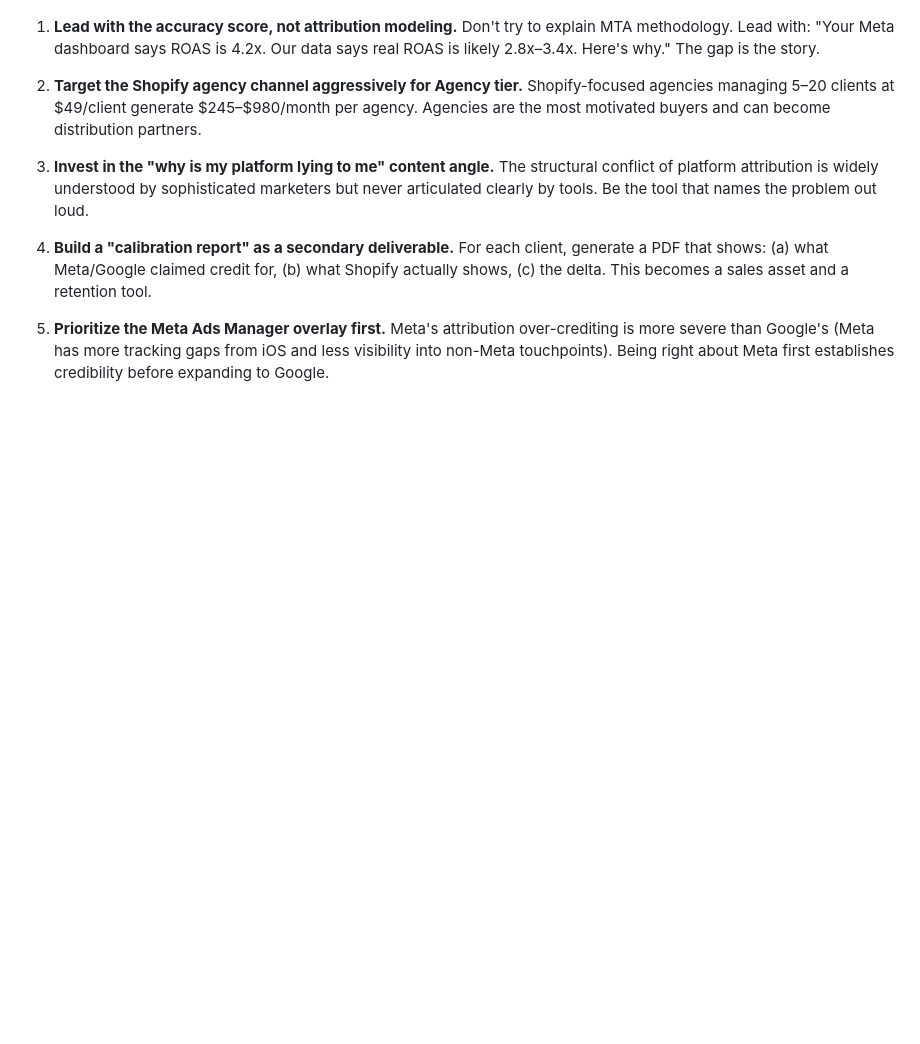
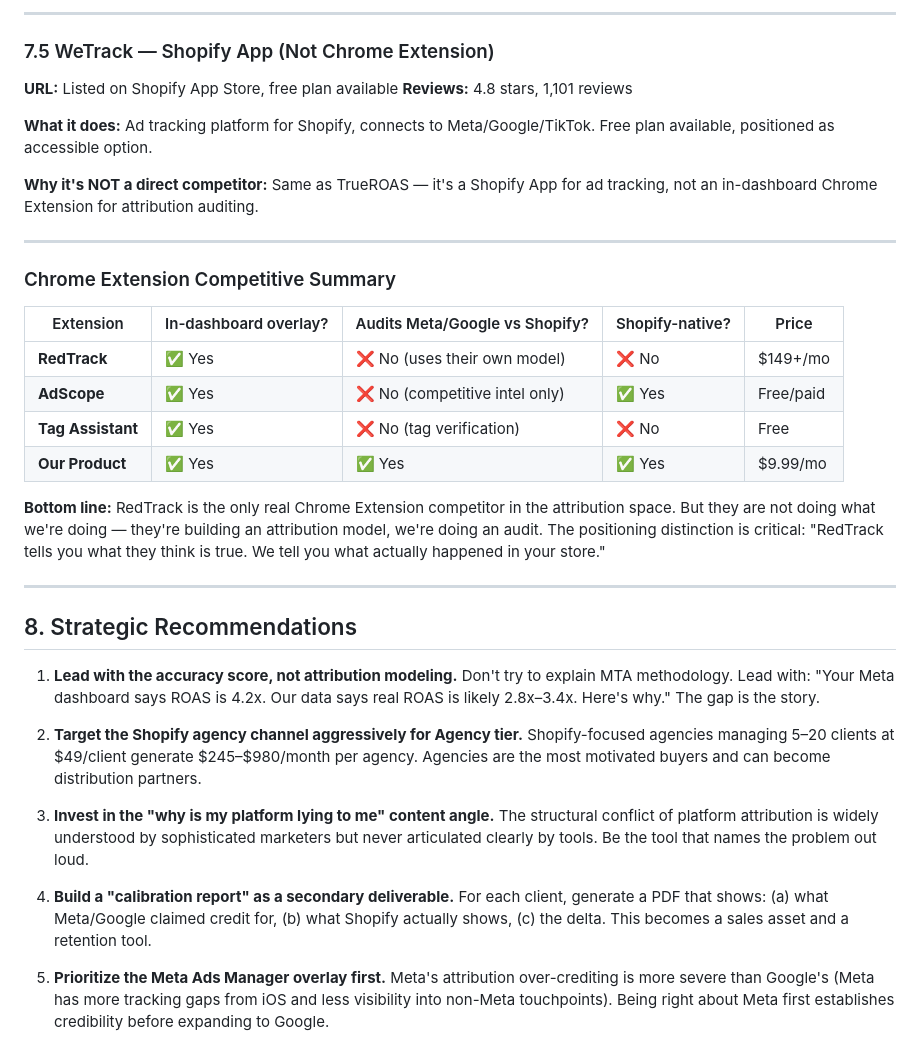
Before and after one commit to neoloong/ad-attribution-auditor, a Markdown page: docs/reports/competitive-analysis.md, the part around one of its changes. Rendered like a GitHub page; blank space fills up the shorter version.

```diff
--- a/docs/reports/competitive-analysis.md
+++ b/docs/reports/competitive-analysis.md
@@ -342,3 +417,31 @@ We show up directly in Meta Ads Manager and Google Ads as a Chrome extension ove
+---
+
+### 7.5 WeTrack — Shopify App (Not Chrome Extension)
+
+**URL:** Listed on Shopify App Store, free plan available
+**Reviews:** 4.8 stars, 1,101 reviews
+
+**What it does:** Ad tracking platform for Shopify, connects to Meta/Google/TikTok. Free plan available, positioned as accessible option.
+
+**Why it's NOT a direct competitor:**
+Same as TrueROAS — it's a Shopify App for ad tracking, not an in-dashboard Chrome Extension for attribution auditing.
+
+---
+
+### Chrome Extension Competitive Summary
+
+| Extension | In-dashboard overlay? | Audits Meta/Google vs Shopify? | Shopify-native? | Price |
+|-----------|----------------------|--------------------------------|-----------------|-------|
+| **RedTrack** | ✅ Yes | ❌ No (uses their own model) | ❌ No | $149+/mo |
+| **AdScope** | ✅ Yes | ❌ No (competitive intel only) | ✅ Yes | Free/paid |
+| **Tag Assistant** | ✅ Yes | ❌ No (tag verification) | ❌ No | Free |
+| **Our Product** | ✅ Yes | ✅ Yes | ✅ Yes | $9.99/mo |
+
+**Bottom line:** RedTrack is the only real Chrome Extension competitor in the attribution space. But they are not doing what we're doing — they're building an attribution model, we're doing an audit. The positioning distinction is critical: "RedTrack tells you what they think is true. We tell you what actually happened in your store."
+
+---
+
+## 8. Strategic Recommendations
 
 1. **Lead with the accuracy score, not attribution modeling.** Don't try to explain MTA methodology. Lead with: "Your Meta dashboard says ROAS is 4.2x. Our data says real ROAS is likely 2.8x–3.4x. Here's why." The gap is the story.
 
```
Also changed, not shown: other parts of docs/reports/competitive-analysis.md (+77 -2 lines).
